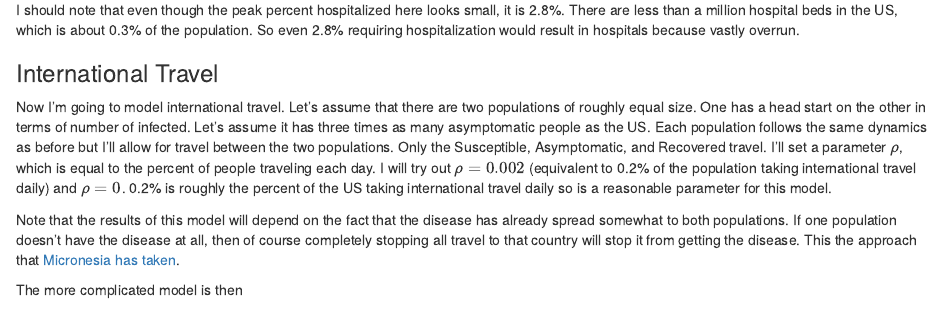
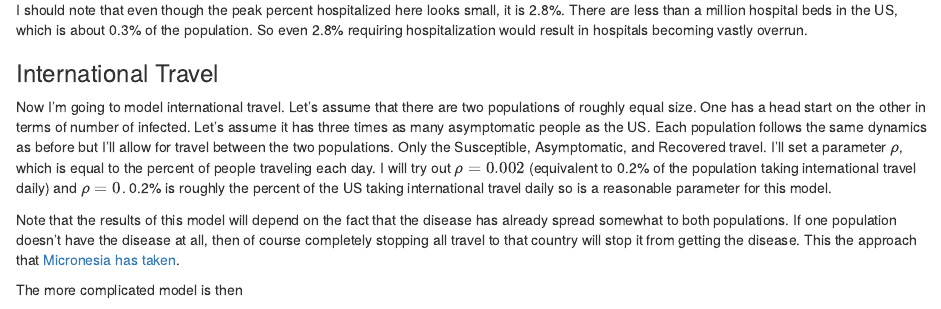
Before and after one commit to wdearden2/wdearden.com, an R Markdown document (content/post/why-banning-international-travel-has-little-effect-on-coronavirus-spread.Rmd): the page in a window 1100 px wide, from 2210 px down. Rendered offline with R 4.5, knitr and Pandoc, with nearby package versions.

Commit message:
fix typo

````diff
--- a/content/post/why-banning-international-travel-has-little-effect-on-coronavirus-spread.Rmd
+++ b/content/post/why-banning-international-travel-has-little-effect-on-coronavirus-spread.Rmd
@@ -90,7 +90,7 @@ ggplot(sahir_dt, aes(x = time, y = value, color = variable)) +
 percent_hospitalized <- sprintf("%1.1f%%", 100*max(sahir_dt[variable == "Hospitalized"]$value))
 ```
 
-I should note that even though the peak percent hospitalized here looks small, it is `r percent_hospitalized`. There are less than a million hospital beds in the US, which is about 0.3% of the population. So even `r percent_hospitalized` requiring hospitalization would result in hospitals because vastly overrun.
+I should note that even though the peak percent hospitalized here looks small, it is `r percent_hospitalized`. There are less than a million hospital beds in the US, which is about 0.3% of the population. So even `r percent_hospitalized` requiring hospitalization would result in hospitals becoming vastly overrun.
 
 ### International Travel
 
````
Also changed, not shown: content/post/why-banning-international-travel-has-little-effect-on-coronavirus-spread.html.
